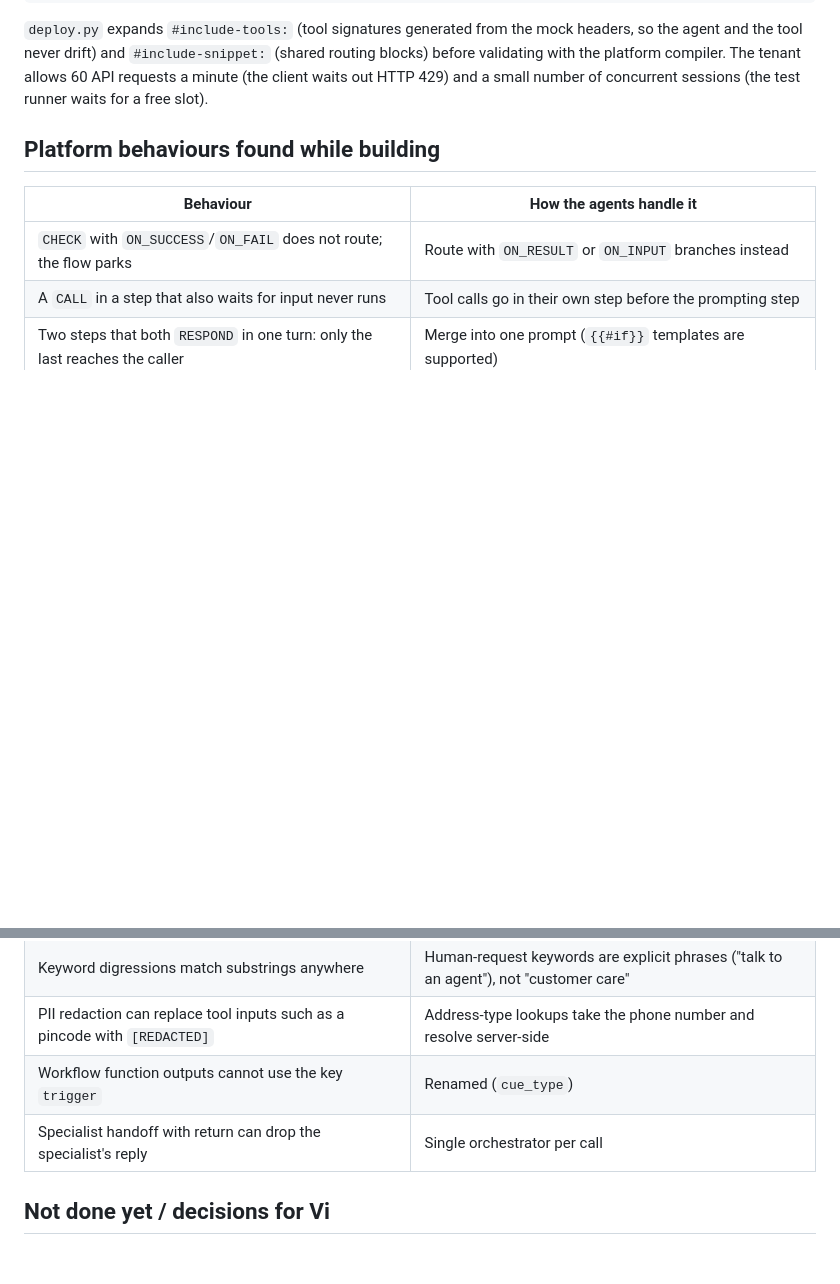
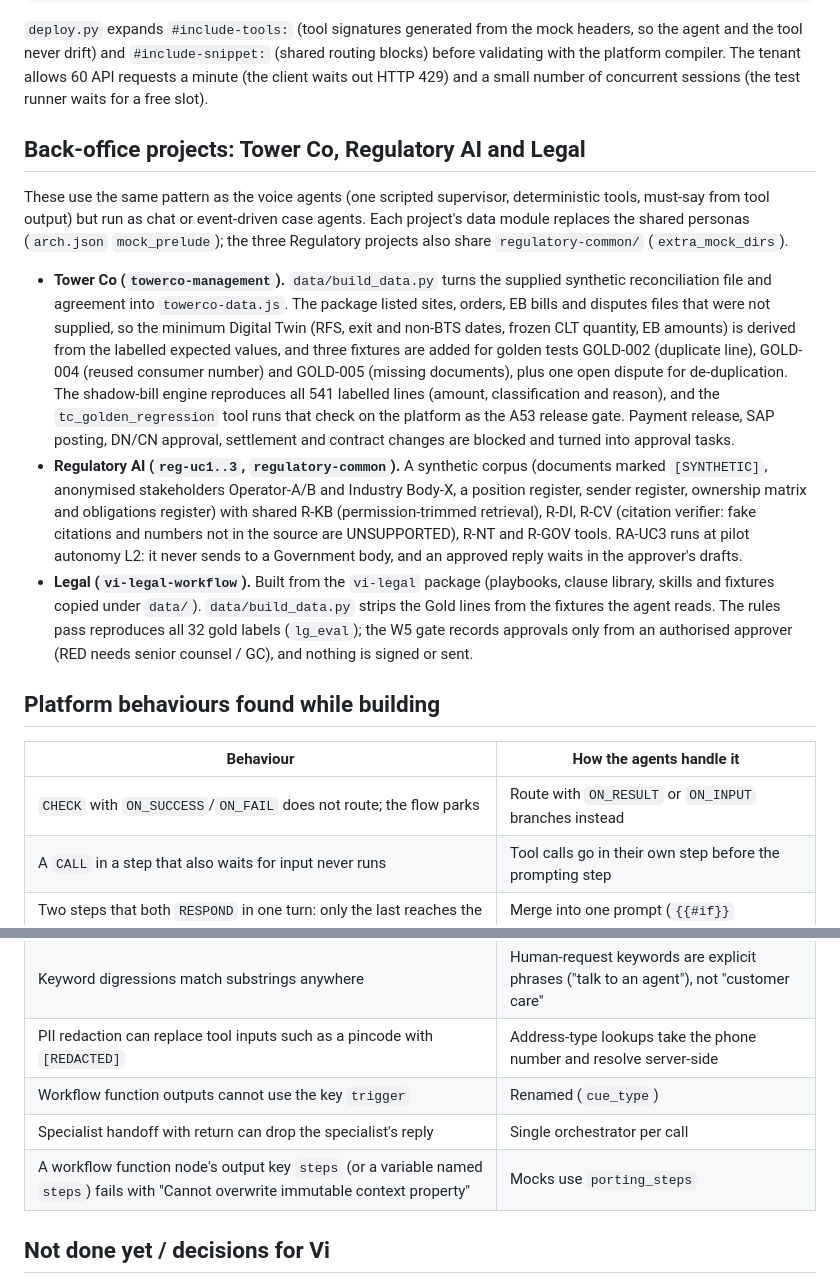
Before and after one commit to githubsdcoursera/Claude-, a Markdown page: vi-agents/README.md, 2 parts joined by grey strips. Rendered like a GitHub page; blank space fills up the shorter version.

Commit message:
README: add UC6, UC8, Tower Co, Regulatory AI and Legal projects
Co-Authored-By: Claude Opus 5.5 <noreply@anthropic.com>
Claude-Session: https://claude.ai/code/session_01SqrPW33DmoLM1bPkFbvwy4

```diff
--- a/vi-agents/README.md
+++ b/vi-agents/README.md
@@ -125,6 +132,32 @@ tool never drift) and `#include-snippet:` (shared routing blocks) before validat
 The tenant allows 60 API requests a minute (the client waits out HTTP 429) and a small number of concurrent
 sessions (the test runner waits for a free slot).
 
+
+## Back-office projects: Tower Co, Regulatory AI and Legal
+
+These use the same pattern as the voice agents (one scripted supervisor, deterministic tools, must-say from
+tool output) but run as chat or event-driven case agents. Each project's data module replaces the shared
+personas (`arch.json` `mock_prelude`); the three Regulatory projects also share `regulatory-common/`
+(`extra_mock_dirs`).
+
+- **Tower Co (`towerco-management`).** `data/build_data.py` turns the supplied synthetic reconciliation file and
+  agreement into `towerco-data.js`. The package listed sites, orders, EB bills and disputes files that were not
+  supplied, so the minimum Digital Twin (RFS, exit and non-BTS dates, frozen CLT quantity, EB amounts) is derived
+  from the labelled expected values, and three fixtures are added for golden tests GOLD-002 (duplicate line),
+  GOLD-004 (reused consumer number) and GOLD-005 (missing documents), plus one open dispute for de-duplication.
+  The shadow-bill engine reproduces all 541 labelled lines (amount, classification and reason), and the
+  `tc_golden_regression` tool runs that check on the platform as the A53 release gate. Payment release, SAP
+  posting, DN/CN approval, settlement and contract changes are blocked and turned into approval tasks.
+- **Regulatory AI (`reg-uc1..3`, `regulatory-common`).** A synthetic corpus (documents marked `[SYNTHETIC]`,
+  anonymised stakeholders Operator-A/B and Industry Body-X, a position register, sender register, ownership
+  matrix and obligations register) with shared R-KB (permission-trimmed retrieval), R-DI, R-CV (citation
+  verifier: fake citations and numbers not in the source are UNSUPPORTED), R-NT and R-GOV tools. RA-UC3 runs at
+  pilot autonomy L2: it never sends to a Government body, and an approved reply waits in the approver's drafts.
+- **Legal (`vi-legal-workflow`).** Built from the `vi-legal` package (playbooks, clause library, skills and
+  fixtures copied under `data/`). `data/build_data.py` strips the Gold lines from the fixtures the agent reads.
+  The rules pass reproduces all 32 gold labels (`lg_eval`); the W5 gate records approvals only from an
+  authorised approver (RED needs senior counsel / GC), and nothing is signed or sent.
+
 ## Platform behaviours found while building
 
 | Behaviour | How the agents handle it |
@@ -138,6 +171,7 @@ sessions (the test runner waits for a free slot).
 | PII redaction can replace tool inputs such as a pincode with `[REDACTED]` | Address-type lookups take the phone number and resolve server-side |
 | Workflow function outputs cannot use the key `trigger` | Renamed (`cue_type`) |
 | Specialist handoff with return can drop the specialist's reply | Single orchestrator per call |
+| A workflow function node's output key `steps` (or a variable named `steps`) fails with "Cannot overwrite immutable context property" | Mocks use `porting_steps` |
 
 ## Not done yet / decisions for Vi
 
```
Also changed, not shown: other parts of vi-agents/README.md (+7 -0 lines).
